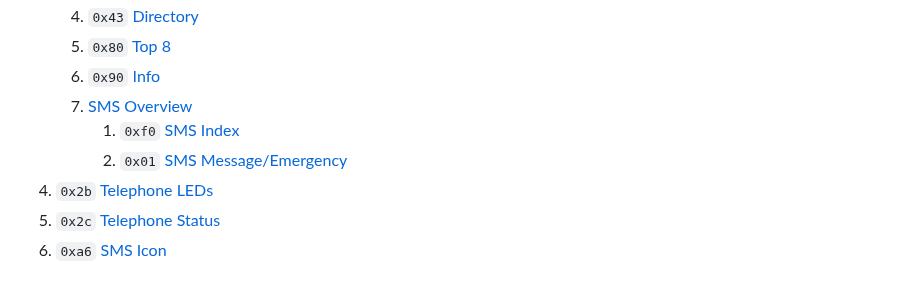
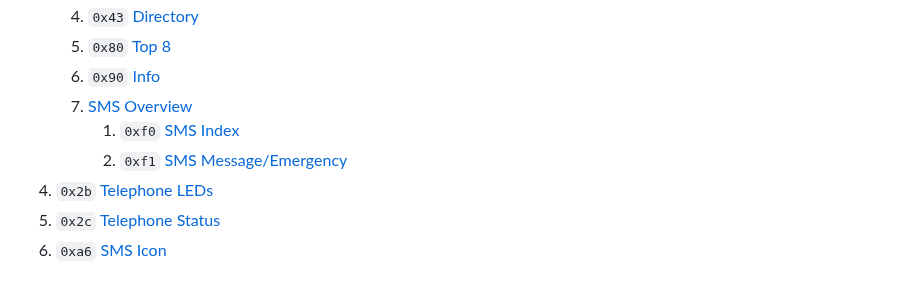
Before and after one commit to StephnnImp/DataV-Teamn, a Markdown page: README.md, the part around the change. Drawn GitHub-style.

Commit message:
README: Telephone incorrect SMS layout ID

```diff
--- a/README.md
+++ b/README.md
@@ -14,7 +14,7 @@
 	1. `0x90` [Info](telephone/layout/info.md)
 	1. [SMS Overview](telephone/layout/sms.md)
 		1. `0xf0` [SMS Index](telephone/layout/sms/index.md)
-		1. `0x01` [SMS Message/Emergency](telephone/layout/sms/message.md)
+		1. `0xf1` [SMS Message/Emergency](telephone/layout/sms/message.md)
 1. `0x2b` [Telephone LEDs](telephone/led.md)
 1. `0x2c` [Telephone Status](telephone/status.md)
 1. `0xa6` [SMS Icon](telephone/icon.md)
```
